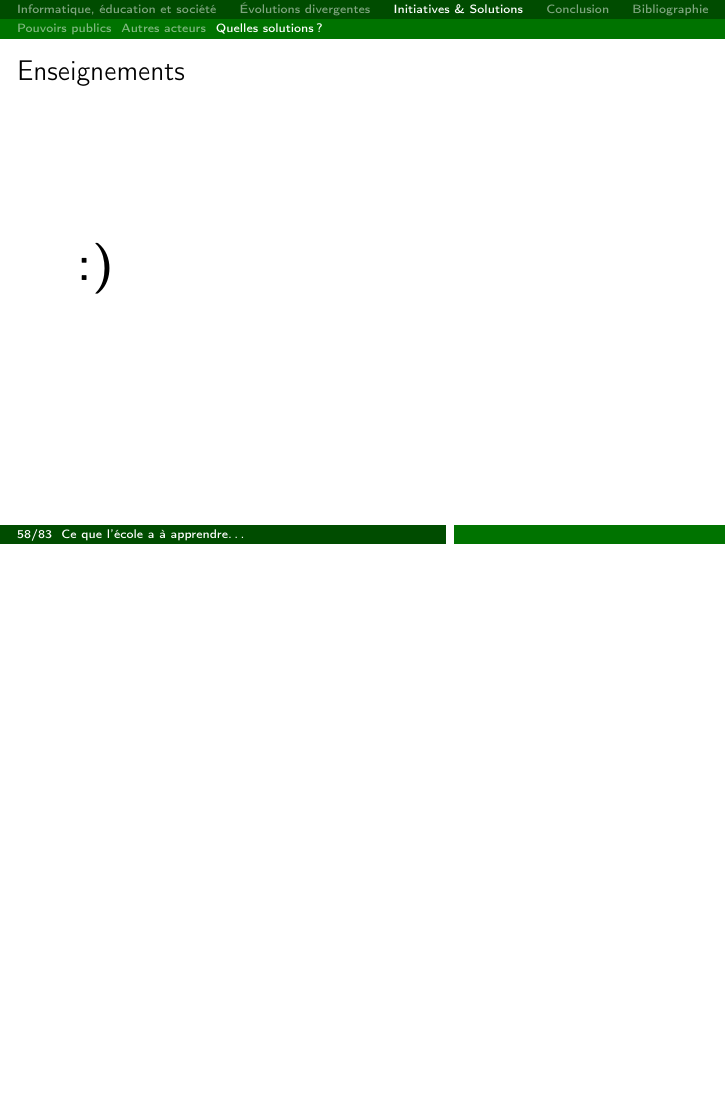
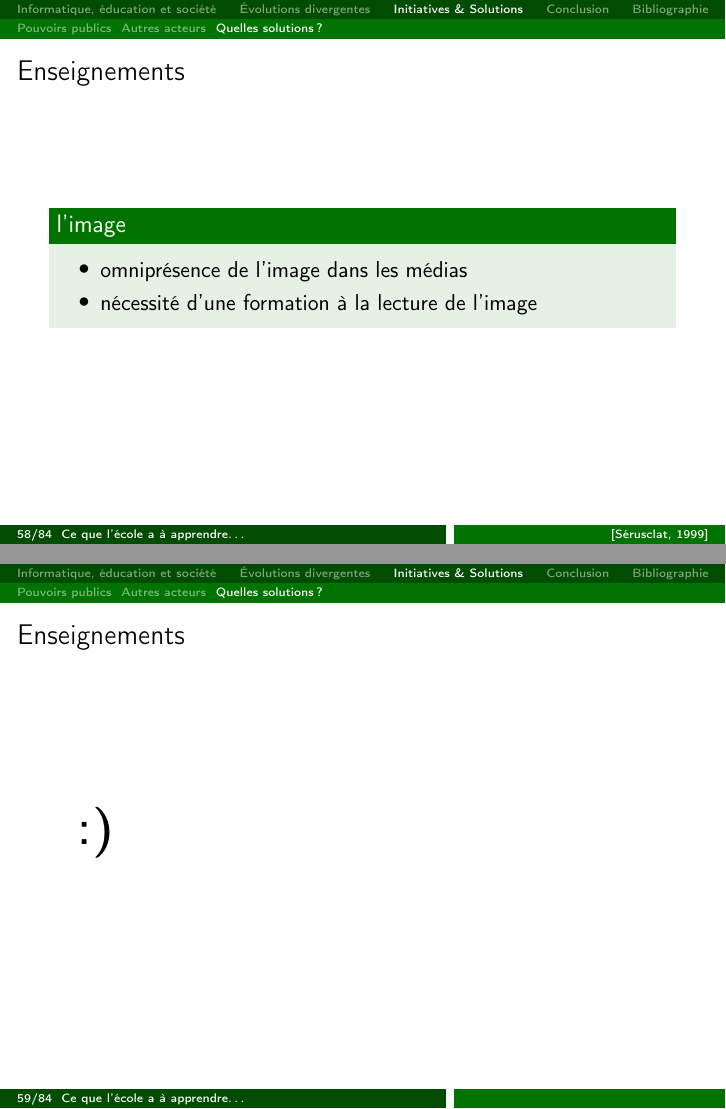
Before and after one commit to Patre/epistemo, LaTeX slides (presentation/apprentissage.tex, which reads presentation/includes/3-comment.tex): page 79 of 108 before the commit and pages 79 and 80 of 109 after it, the two joined at a grey line, the shorter picture padded with empty space. Compiled offline with pdfLaTeX.

Commit message:
add diapo 3-comment image

```diff
--- a/presentation/includes/3-comment.tex
+++ b/presentation/includes/3-comment.tex
@@ -368,6 +368,18 @@ Revoir les méthodes d'apprentissages afin de profiter pleinement des TIC dans n
 \end{block}
 \end{frame}
 
+
+\begin{frame}{Enseignements}
+  \begin{block}{l'image}
+    \begin{itemize}
+      \item omniprésence de l'image dans les médias
+      \item nécessité d'une formation à la lecture de l'image
+    \end{itemize}
+  \end{block}
+
+\footlineextra{\cite{book_serusclat}}
+\end{frame}
+
 \begin{frame}{Enseignements}
 \Huge \textbf{:)}
 \end{frame}
```
Also changed, not shown: Bib.bib (+8 -5 lines), presentation/includes/3-comment.tex (2 more changed lines).
